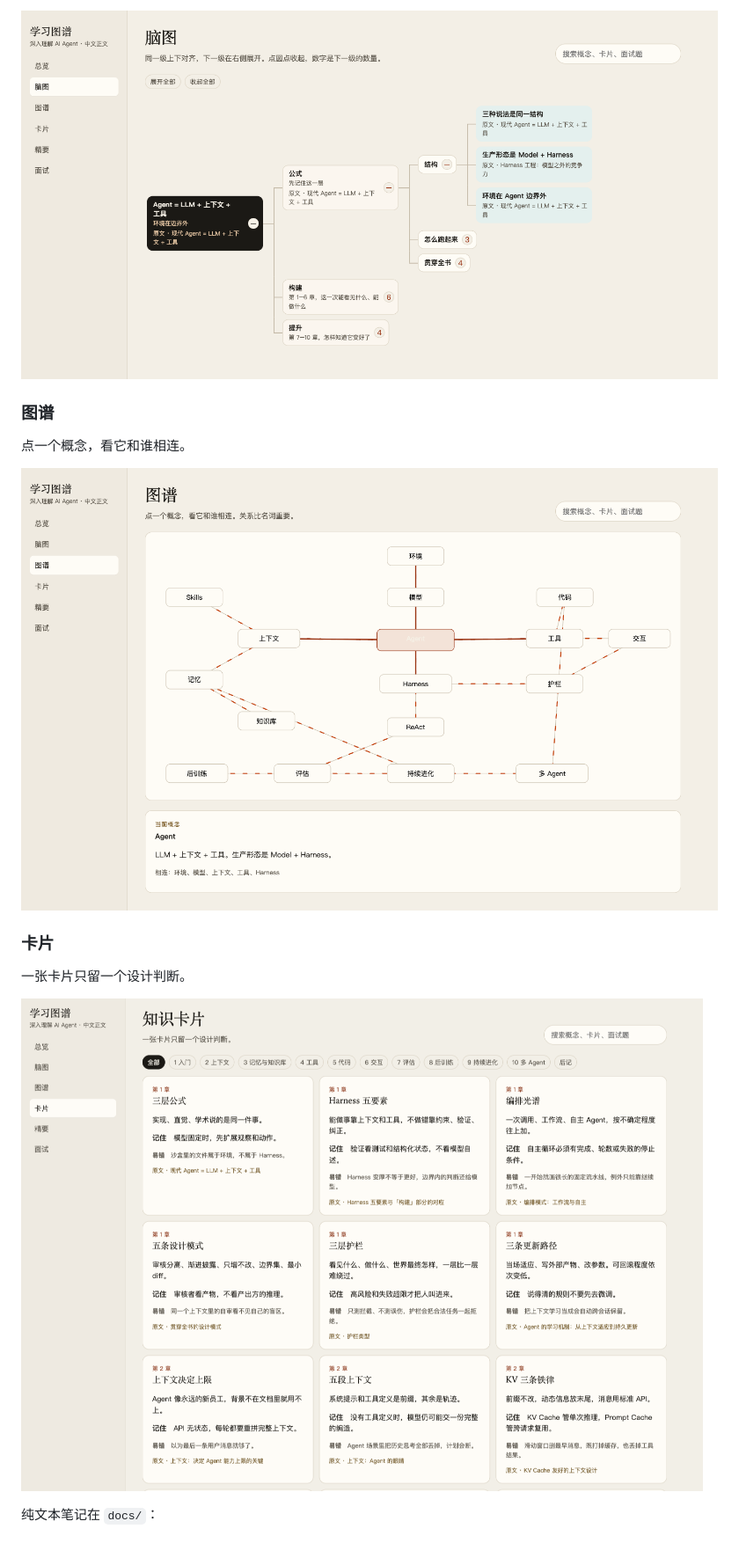
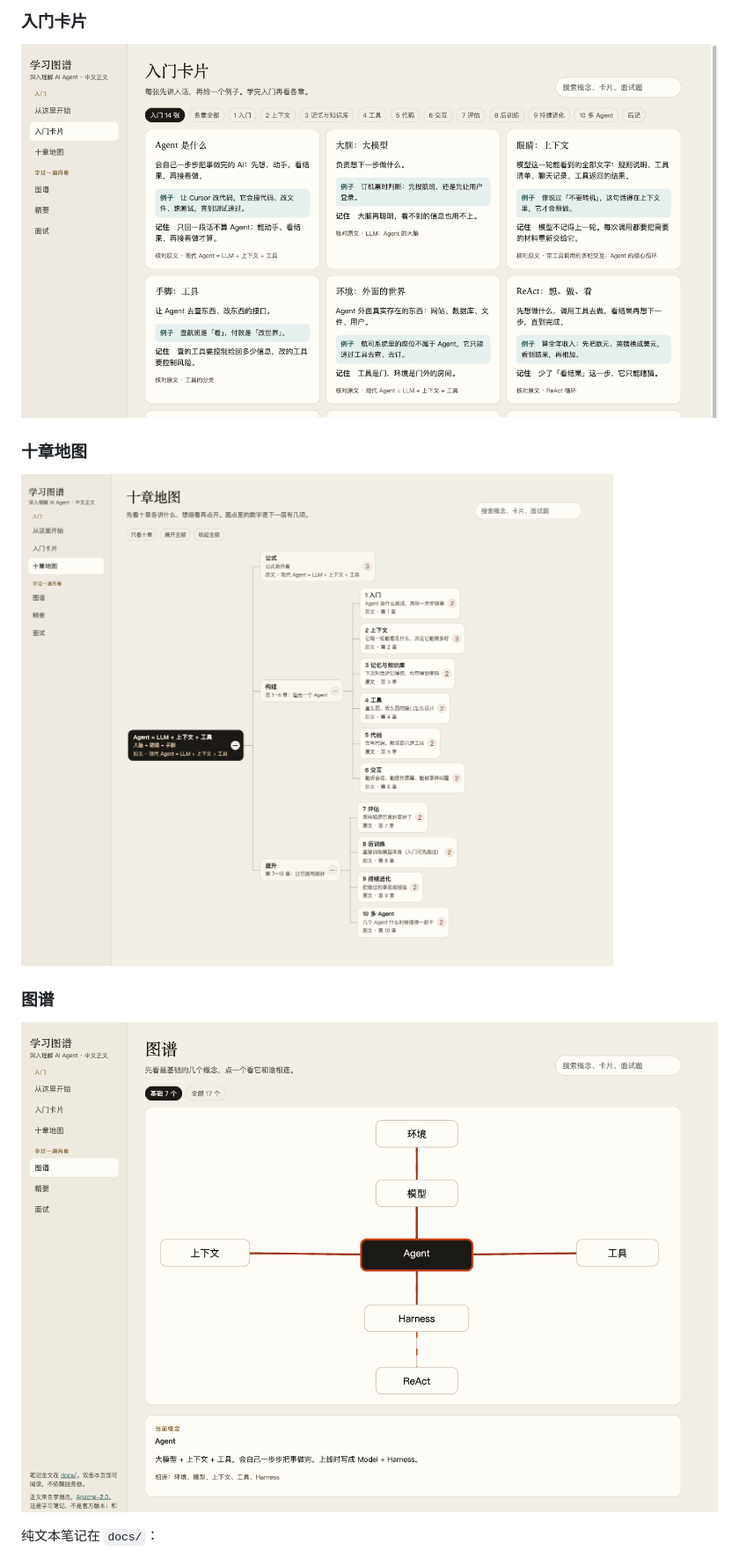
Before and after one commit to honestAnt/ai-agent-mindmap, a Markdown page: README.md, the part around one of its changes. Shown at 88% size. Drawn GitHub-style; pictures changed too: images/cards.png, images/graph.png, images/mindmap.png.

```diff
--- a/README.md
+++ b/README.md
@@ -25,17 +25,15 @@
 
-![脑图](images/mindmap.png)
+### 入门卡片
+
+![入门卡片](images/cards.png)
+
+### 十章地图
+
+![十章地图](images/mindmap.png)
 
 ### 图谱
 
-点一个概念，看它和谁相连。
-
 ![图谱](images/graph.png)
-
-### 卡片
-
-一张卡片只留一个设计判断。
-
-![知识卡片](images/cards.png)
 
 纯文本笔记在 `docs/`：
 
```
Also changed, not shown: other parts of README.md (+25 -13 lines), images/home.png (added), 1 other file.
